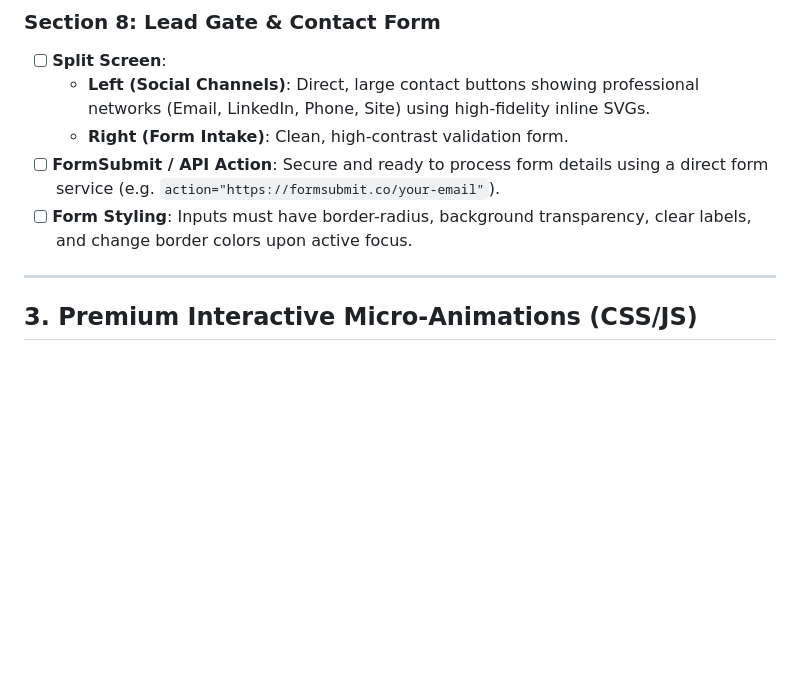
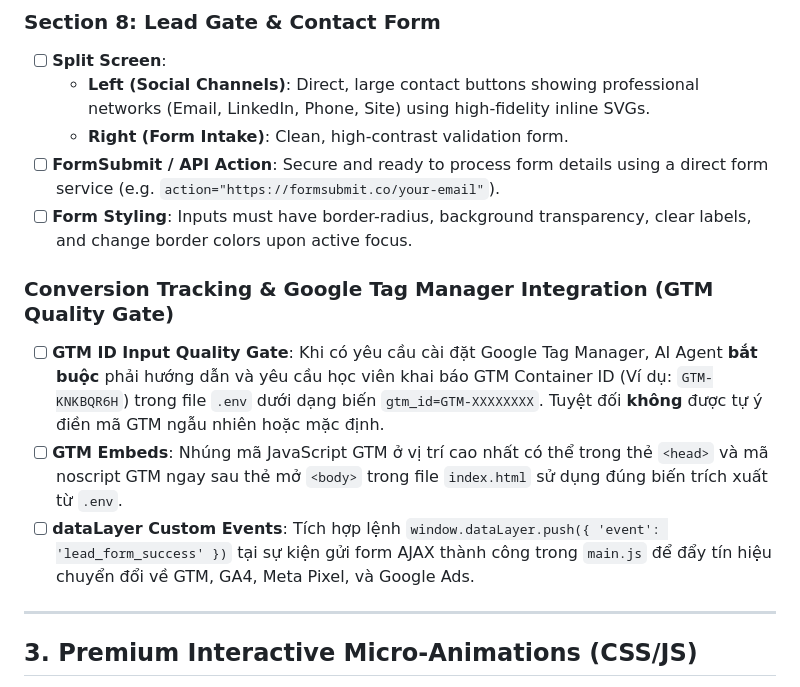
Before and after one commit to lucasbekind-cpu/landing-page, a Markdown page: Skills/LandingPage_Skills.md, the part around the change. Drawn GitHub-style; blank space fills up the shorter version.

```diff
--- a/Skills/LandingPage_Skills.md
+++ b/Skills/LandingPage_Skills.md
@@ -214,6 +214,11 @@ A premium landing page should be structured around these 8 critical sections to
 - [ ] **FormSubmit / API Action**: Secure and ready to process form details using a direct form service (e.g. `action="https://formsubmit.co/your-email"`).
 - [ ] **Form Styling**: Inputs must have border-radius, background transparency, clear labels, and change border colors upon active focus.
 
+### Conversion Tracking & Google Tag Manager Integration (GTM Quality Gate)
+- [ ] **GTM ID Input Quality Gate**: Khi có yêu cầu cài đặt Google Tag Manager, AI Agent **bắt buộc** phải hướng dẫn và yêu cầu học viên khai báo GTM Container ID (Ví dụ: `GTM-KNKBQR6H`) trong file `.env` dưới dạng biến `gtm_id=GTM-XXXXXXXX`. Tuyệt đối **không** được tự ý điền mã GTM ngẫu nhiên hoặc mặc định.
+- [ ] **GTM Embeds**: Nhúng mã JavaScript GTM ở vị trí cao nhất có thể trong thẻ `<head>` và mã noscript GTM ngay sau thẻ mở `<body>` trong file `index.html` sử dụng đúng biến trích xuất từ `.env`.
+- [ ] **dataLayer Custom Events**: Tích hợp lệnh `window.dataLayer.push({ 'event': 'lead_form_success' })` tại sự kiện gửi form AJAX thành công trong `main.js` để đẩy tín hiệu chuyển đổi về GTM, GA4, Meta Pixel, và Google Ads.
+
 ---
 
 ## 3. Premium Interactive Micro-Animations (CSS/JS)
```
Also changed, not shown: Skills/Conversion_Tracking.md (+15 -2 lines).
